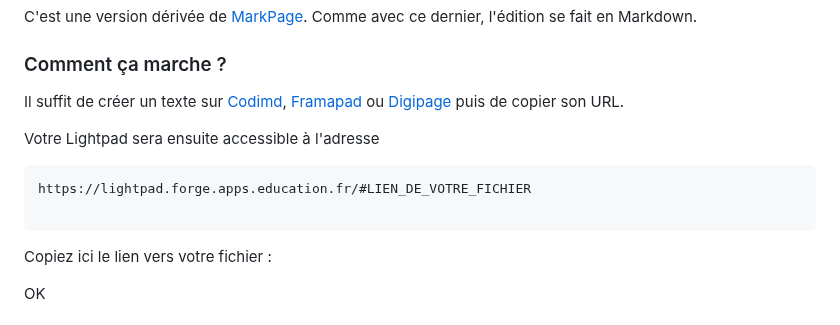
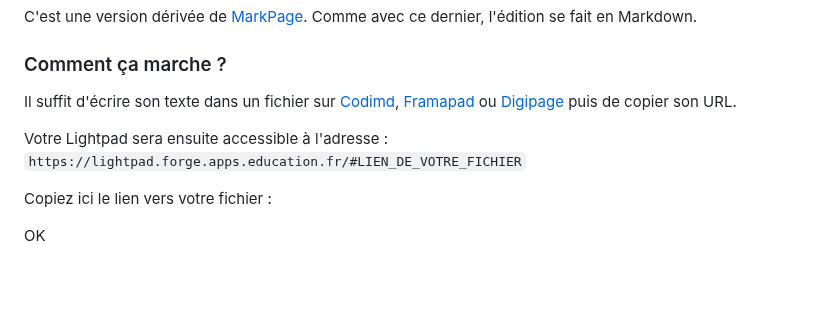
Before and after one commit to eyssette/markpage, a Markdown page: contentLightpad.md, the part around the change. GitHub-like rendering; blank space fills up the shorter version.

Commit message:
fix(lightpad): précisions dans “Comment ça marche ?” / URL fichier

````diff
--- a/contentLightpad.md
+++ b/contentLightpad.md
@@ -15,14 +15,9 @@ C'est une version dérivée de [MarkPage](https://markpage.forge.apps.education.
 
 ### Comment ça marche ?
 
-Il suffit de créer un texte sur [Codimd](https://codimd.apps.education.fr), [Framapad](https://framapad.org/abc/fr/) ou [Digipage](https://digipage.app/) puis de copier son URL.
+Il suffit d'écrire son texte dans un fichier sur [Codimd](https://codimd.apps.education.fr), [Framapad](https://framapad.org/abc/fr/) ou [Digipage](https://digipage.app/) puis de copier son URL.
 
-Votre Lightpad sera ensuite accessible à l'adresse
-
-```
-https://lightpad.forge.apps.education.fr/#LIEN_DE_VOTRE_FICHIER
-
-```
+Votre Lightpad sera ensuite accessible à l'adresse : `https://lightpad.forge.apps.education.fr/#LIEN_DE_VOTRE_FICHIER`
 
 <label for="urlInput">Copiez ici le lien vers votre fichier :</label>
 
````
